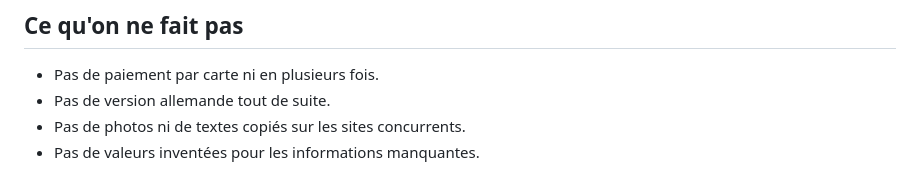
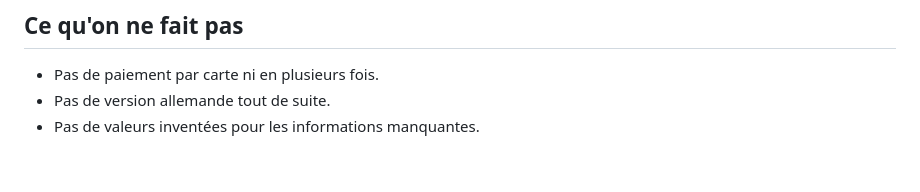
Before and after one commit to readohinzin/Chaud-Winter, a Markdown page: CLAUDE.md, the part around the change. GitHub-like rendering.

Commit message:
Remove restriction on copied content from competitors

```diff
--- a/CLAUDE.md
+++ b/CLAUDE.md
@@ -169,5 +169,4 @@ Seule la première page de la catégorie « Poêles à granulés » de topchaleu
 ## Ce qu'on ne fait pas
 - Pas de paiement par carte ni en plusieurs fois.
 - Pas de version allemande tout de suite.
-- Pas de photos ni de textes copiés sur les sites concurrents.
 - Pas de valeurs inventées pour les informations manquantes.
```
